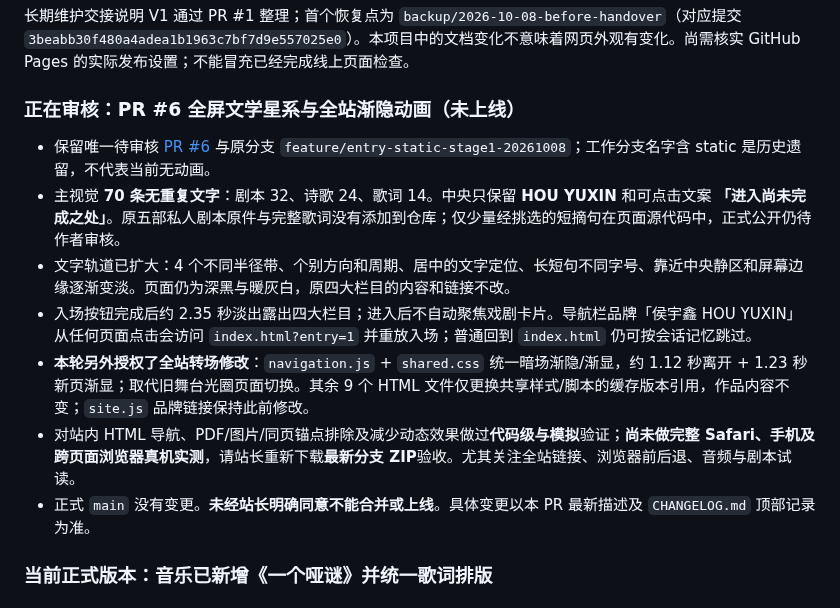
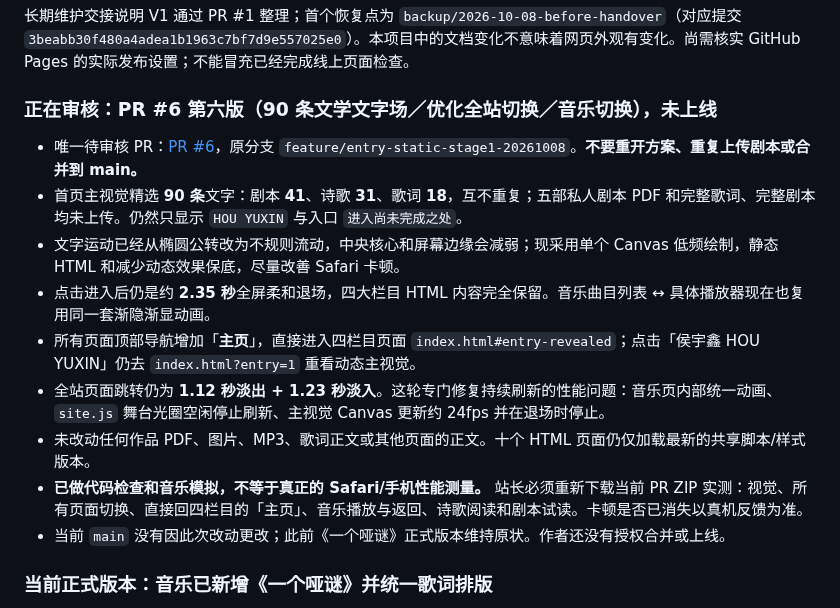
Before and after one commit to Houyuxinx/houyuxin-site, a Markdown page: START_HERE.md, the part around the change. Rendered like a GitHub page.

Commit message:
docs: record 90-text irregular flow and performance/music/navigation review

```diff
--- a/START_HERE.md
+++ b/START_HERE.md
@@ -44,14 +44,16 @@ GitHub 仓库：https://github.com/Houyuxinx/houyuxin-site
 ## 当前交接状态（2026-10-08）
 长期维护交接说明 V1 通过 PR #1 整理；首个恢复点为 `backup/2026-10-08-before-handover`（对应提交 `3beabb30f480a4adea1b1963c7bf7d9e557025e0`）。本项目中的文档变化不意味着网页外观有变化。尚需核实 GitHub Pages 的实际发布设置；不能冒充已经完成线上页面检查。
 
-### 正在审核：PR #6 全屏文学星系与全站渐隐动画（未上线）
-- 保留唯一待审核 [PR #6](https://github.com/Houyuxinx/houyuxin-site/pull/6) 与原分支 `feature/entry-static-stage1-20261008`；工作分支名字含 static 是历史遗留，不代表当前无动画。
-- 主视觉 **70 条无重复文字**：剧本 32、诗歌 24、歌词 14。中央只保留 **HOU YUXIN** 和可点击文案 **「进入尚未完成之处」**。原五部私人剧本原件与完整歌词没有添加到仓库；仅少量经挑选的短摘句在页面源代码中，正式公开仍待作者审核。
-- 文字轨道已扩大：4 个不同半径带、个别方向和周期、居中的文字定位、长短句不同字号、靠近中央静区和屏幕边缘逐渐变淡。页面仍为深黑与暖灰白，原四大栏目的内容和链接不改。
-- 入场按钮完成后约 2.35 秒淡出露出四大栏目；进入后不自动聚焦戏剧卡片。导航栏品牌「侯宇鑫 HOU YUXIN」从任何页面点击会访问 `index.html?entry=1` 并重放入场；普通回到 `index.html` 仍可按会话记忆跳过。
-- **本轮另外授权了全站转场修改**：`navigation.js` + `shared.css` 统一暗场渐隐/渐显，约 1.12 秒离开 + 1.23 秒新页渐显；取代旧舞台光圈页面切换。其余 9 个 HTML 文件仅更换共享样式/脚本的缓存版本引用，作品内容不变；`site.js` 品牌链接保持此前修改。
-- 对站内 HTML 导航、PDF/图片/同页锚点排除及减少动态效果做过**代码级与模拟**验证；**尚未做完整 Safari、手机及跨页面浏览器真机实测**，请站长重新下载**最新分支 ZIP**验收。尤其关注全站链接、浏览器前后退、音频与剧本试读。
-- 正式 `main` 没有变更。**未经站长明确同意不能合并或上线**。具体变更以本 PR 最新描述及 `CHANGELOG.md` 顶部记录为准。
+### 正在审核：PR #6 第六版（90 条文学文字场／优化全站切换／音乐切换），未上线
+- 唯一待审核 PR：[PR #6](https://github.com/Houyuxinx/houyuxin-site/pull/6)，原分支 `feature/entry-static-stage1-20261008`。**不要重开方案、重复上传剧本或合并到 main。**
+- 首页主视觉精选 **90 条**文字：剧本 **41**、诗歌 **31**、歌词 **18**，互不重复；五部私人剧本 PDF 和完整歌词、完整剧本均未上传。仍然只显示 `HOU YUXIN` 与入口 `进入尚未完成之处`。
+- 文字运动已经从椭圆公转改为不规则流动，中央核心和屏幕边缘会减弱；现采用单个 Canvas 低频绘制，静态 HTML 和减少动态效果保底，尽量改善 Safari 卡顿。
+- 点击进入后仍是约 **2.35 秒**全屏柔和退场，四大栏目 HTML 内容完全保留。音乐曲目列表 ↔ 具体播放器现在也复用同一套渐隐渐显动画。
+- 所有页面顶部导航增加「**主页**」，直接进入四栏目页面 `index.html#entry-revealed`；点击「侯宇鑫 HOU YUXIN」仍去 `index.html?entry=1` 重看动态主视觉。
+- 全站页面跳转仍为 **1.12 秒淡出 + 1.23 秒淡入**。这轮专门修复持续刷新的性能问题：音乐页内部统一动画、`site.js` 舞台光圈空闲停止刷新、主视觉 Canvas 更新约 24fps 并在退场时停止。
+- 未改动任何作品 PDF、图片、MP3、歌词正文或其他页面的正文。十个 HTML 页面仍仅加载最新的共享脚本/样式版本。
+- **已做代码检查和音乐模拟，不等于真正的 Safari/手机性能测量。** 站长必须重新下载当前 PR ZIP 实测：视觉、所有页面切换、直接回四栏目的「主页」、音乐播放与返回、诗歌阅读和剧本试读。卡顿是否已消失以真机反馈为准。
+- 当前 `main` 没有因此次改动更改；此前《一个哑谜》正式版本维持原状。作者还没有授权合并或上线。
 
 ### 当前正式版本：音乐已新增《一个哑谜》并统一歌词排版
 - [PR #3](https://github.com/Houyuxinx/houyuxin-site/pull/3) 已按站长 2026-10-08 的明确授权合并并上线；正式发布提交 `7c91e455cbb92256ae85a15d7ccaf231334f0450`，GitHub Pages 部署 #37746160704 成功，正式页面已实测。
```
